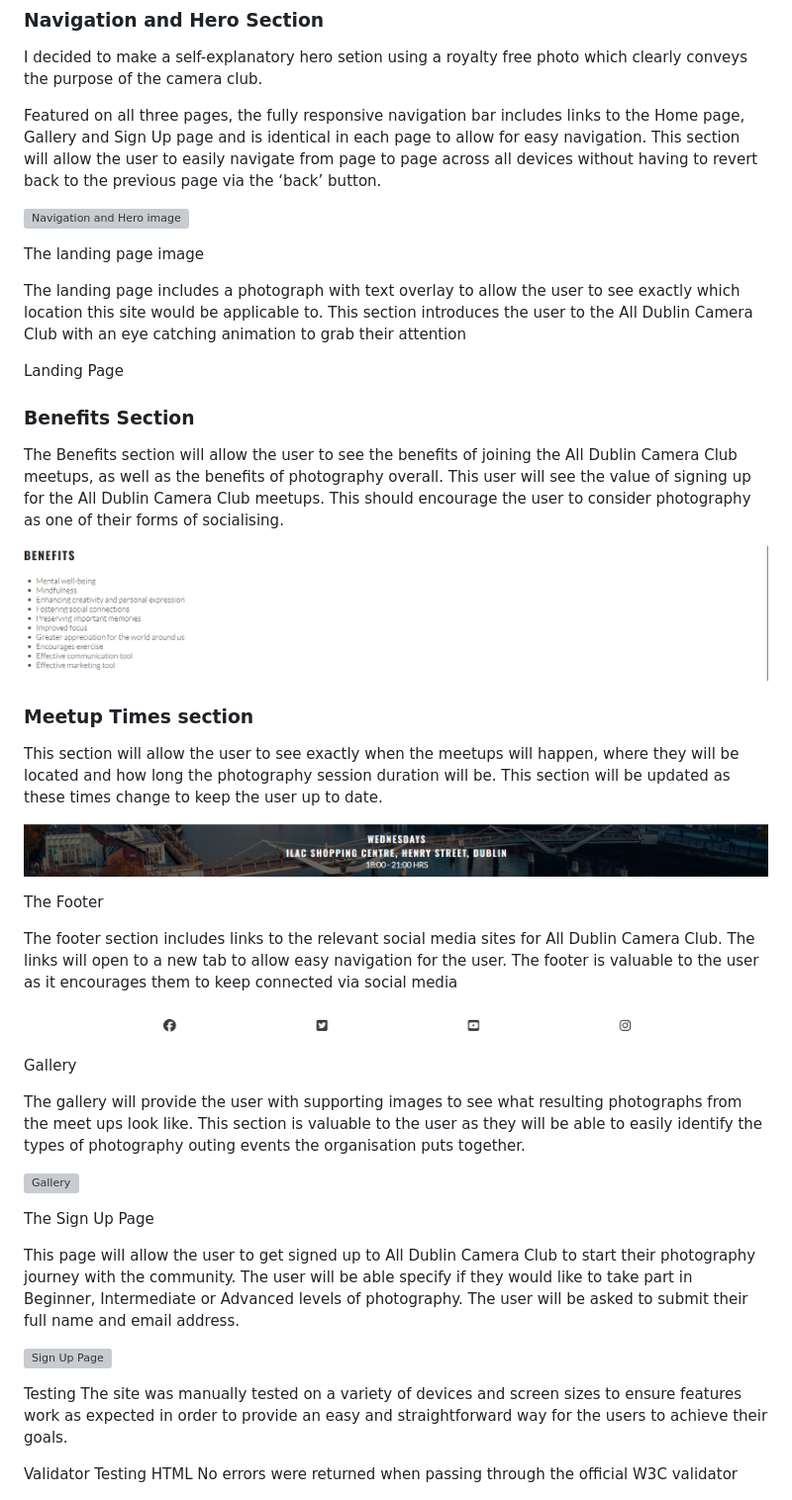
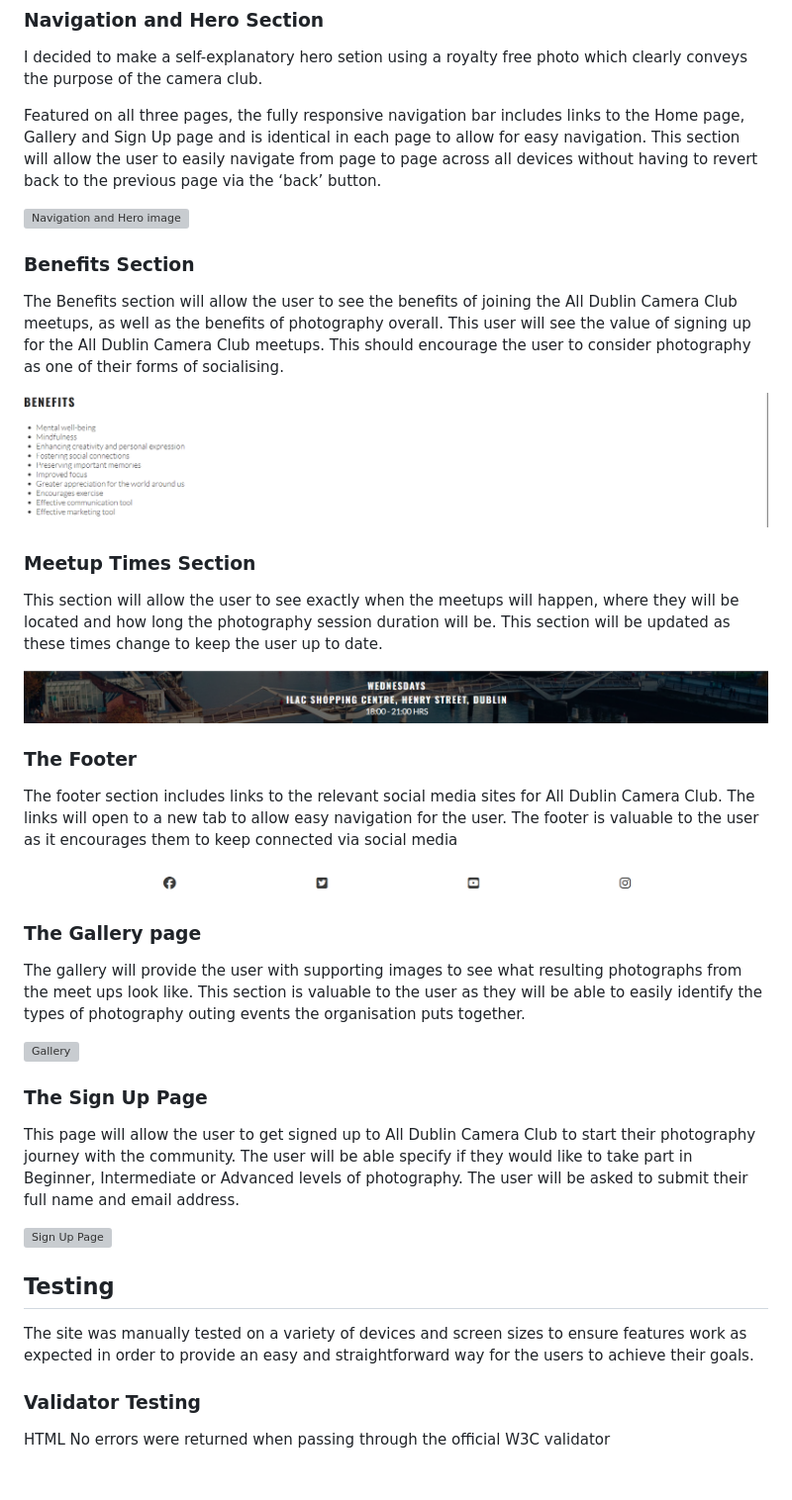
Before and after one commit to Dee-Des/all-dublin-camera-club, a Markdown page: README.md, the part around one of its changes. Shown at 99% size. GitHub-like rendering; grey boxes are pictures that could not be loaded.

Commit message:
Add additional details to README file

```diff
--- a/README.md
+++ b/README.md
@@ -53,14 +53,6 @@ This section will allow the user to easily navigate from page to page across all
 
 ![Navigation and Hero image](/documentation/images/features/Navigation%20and%20Hero%20Section.png)
 
-
-The landing page image
-
-The landing page includes a photograph with text overlay to allow the user to see exactly which location this site would be applicable to.
-This section introduces the user to the All Dublin Camera Club with an eye catching animation to grab their attention
-
-Landing Page
-
 ### Benefits Section
 
 The Benefits section will allow the user to see the benefits of joining the All Dublin Camera Club meetups, as well as the benefits of photography overall.
@@ -68,28 +60,28 @@ This user will see the value of signing up for the All Dublin Camera Club meetup
 
 ![Benefits section](/documentation/images/features/Benefits%20Section.png)
 
-### Meetup Times section
+### Meetup Times Section
 
 This section will allow the user to see exactly when the meetups will happen, where they will be located and how long the photography session duration will be.
 This section will be updated as these times change to keep the user up to date.
 
 ![Meetup Times section](/documentation/images/features/Meetup%20Times%20Section.png)
 
-The Footer
+### The Footer
 
 The footer section includes links to the relevant social media sites for All Dublin Camera Club. The links will open to a new tab to allow easy navigation for the user.
 The footer is valuable to the user as it encourages them to keep connected via social media
 
 ![Footer](/documentation/images/features/Footer.png)
 
-Gallery
+### The Gallery page
 
 The gallery will provide the user with supporting images to see what resulting photographs from the meet ups look like.
 This section is valuable to the user as they will be able to easily identify the types of photography outing events the organisation puts together.
 
 ![Gallery](/documentation/images/features/Gallery.png)
 
-The Sign Up Page
+### The Sign Up Page
 
 This page will allow the user to get signed up to All Dublin Camera Club to start their photography journey with the community. The user will be able specify if they would like to take part in Beginner, Intermediate or Advanced levels of photography. The user will be asked to submit their full name and email address.
 
@@ -97,8 +89,10 @@ This page will allow the user to get signed up to All Dublin Camera Club to star
 
-Testing
+## Testing
+
 The site was manually tested on a variety of devices and screen sizes to ensure features work as expected in order to provide an easy and straightforward way for the users to achieve their goals.
 
-Validator Testing
+### Validator Testing
+
 HTML
 No errors were returned when passing through the official W3C validator
 
```
Also changed, not shown: other parts of README.md (+12 -9 lines).
